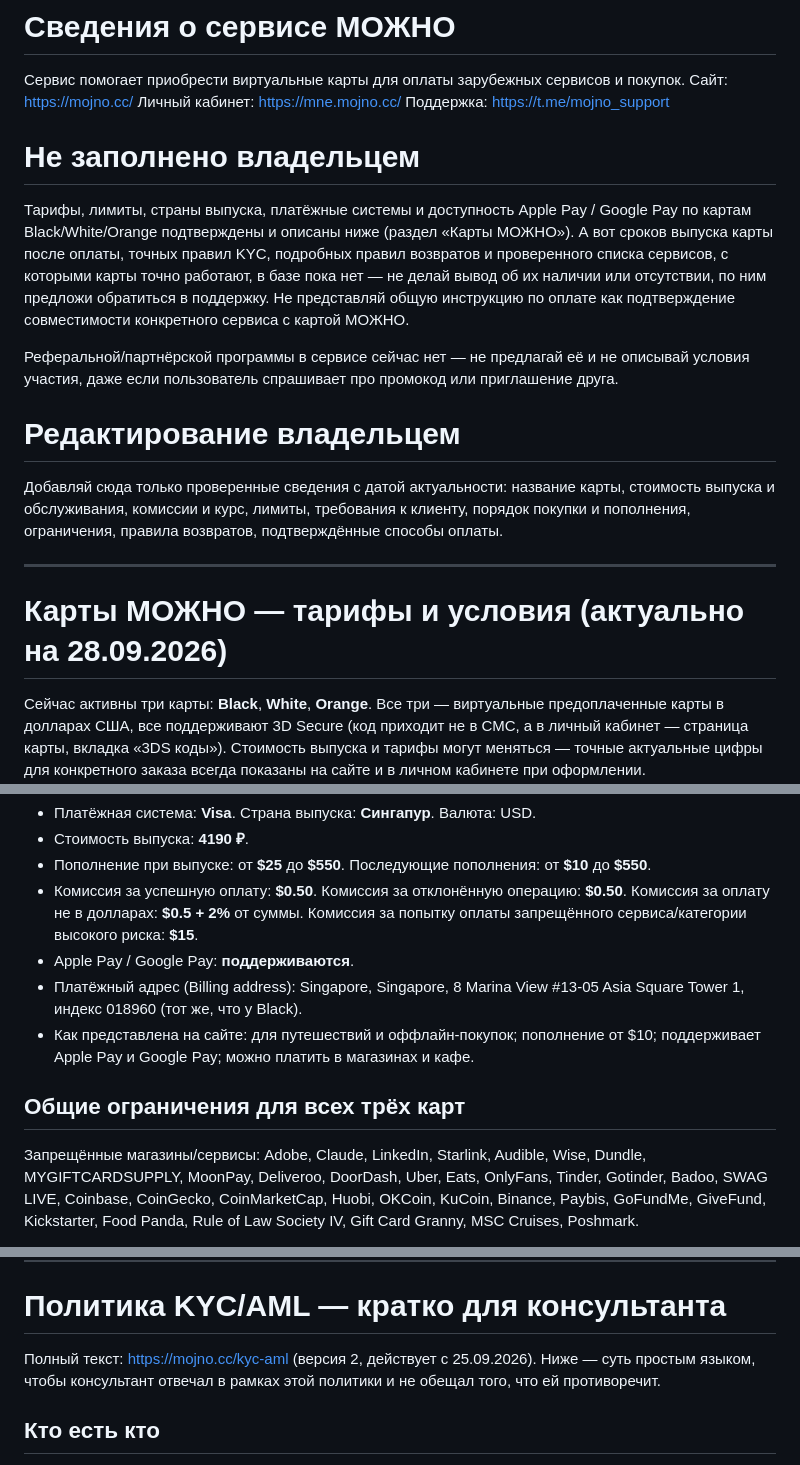
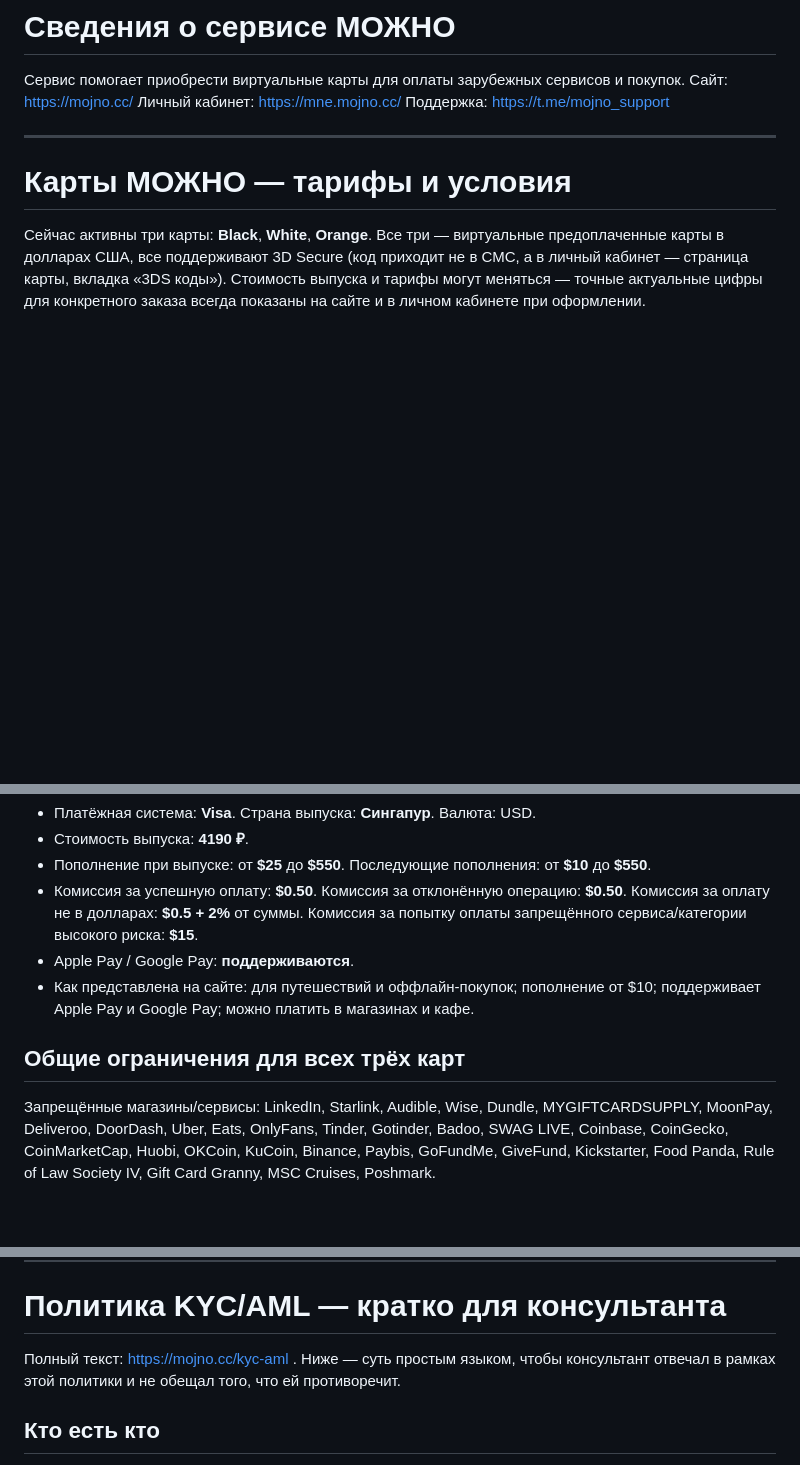
Before and after one commit to timur518/cardbank, a Markdown page: public/mojno-help/knowledge.md, 3 parts joined by grey strips. Drawn GitHub-style; blank space fills up the shorter version.

Commit message:
правки

```diff
--- a/public/mojno-help/knowledge.md
+++ b/public/mojno-help/knowledge.md
@@ -4,25 +4,9 @@
 Личный кабинет: https://mne.mojno.cc/
 Поддержка: https://t.me/mojno_support
 
-# Не заполнено владельцем
-Тарифы, лимиты, страны выпуска, платёжные системы и доступность Apple Pay / Google Pay
-по картам Black/White/Orange подтверждены и описаны ниже (раздел «Карты МОЖНО»).
-А вот сроков выпуска карты после оплаты, точных правил KYC, подробных правил возвратов и
-проверенного списка сервисов, с которыми карты точно работают, в базе пока нет — не делай
-вывод об их наличии или отсутствии, по ним предложи обратиться в поддержку. Не представляй
-общую инструкцию по оплате как подтверждение совместимости конкретного сервиса с картой МОЖНО.
-
-Реферальной/партнёрской программы в сервисе сейчас нет — не предлагай её и не описывай
-условия участия, даже если пользователь спрашивает про промокод или приглашение друга.
-
-# Редактирование владельцем
-Добавляй сюда только проверенные сведения с датой актуальности: название карты,
-стоимость выпуска и обслуживания, комиссии и курс, лимиты, требования к клиенту,
-порядок покупки и пополнения, ограничения, правила возвратов, подтверждённые способы оплаты.
-
 ---
 
-# Карты МОЖНО — тарифы и условия (актуально на 28.09.2026)
+# Карты МОЖНО — тарифы и условия
 Сейчас активны три карты: **Black**, **White**, **Orange**. Все три — виртуальные предоплаченные
 карты в долларах США, все поддерживают 3D Secure (код приходит не в СМС, а в личный
 кабинет — страница карты, вкладка «3DS коды»). Стоимость выпуска и тарифы могут
@@ -69,13 +49,11 @@ Pay, Samsung Pay и оплачивать покупки телефоном/ча
   Комиссия за оплату не в долларах: **$0.5 + 2%** от суммы. Комиссия за попытку оплаты
   запрещённого сервиса/категории высокого риска: **$15**.
 - Apple Pay / Google Pay: **поддерживаются**.
-- Платёжный адрес (Billing address): Singapore, Singapore, 8 Marina View #13-05 Asia Square
-  Tower 1, индекс 018960 (тот же, что у Black).
 - Как представлена на сайте: для путешествий и оффлайн-покупок; пополнение от $10; поддерживает
   Apple Pay и Google Pay; можно платить в магазинах и кафе.
 
 ## Общие ограничения для всех трёх карт
-Запрещённые магазины/сервисы: Adobe, Claude, LinkedIn, Starlink, Audible, Wise, Dundle,
+Запрещённые магазины/сервисы: LinkedIn, Starlink, Audible, Wise, Dundle,
 MYGIFTCARDSUPPLY, MoonPay, Deliveroo, DoorDash, Uber, Eats, OnlyFans, Tinder, Gotinder, Badoo,
 SWAG LIVE, Coinbase, CoinGecko, CoinMarketCap, Huobi, OKCoin, KuCoin, Binance, Paybis, GoFundMe,
 GiveFund, Kickstarter, Food Panda, Rule of Law Society IV, Gift Card Granny, MSC Cruises,
@@ -93,8 +71,8 @@ Poshmark.
 ---
 
 # Политика KYC/AML — кратко для консультанта
-Полный текст: https://mojno.cc/kyc-aml (версия 2, действует с 25.09.2026). Ниже — суть простым
-языком, чтобы консультант отвечал в рамках этой политики и не обещал того, что ей противоречит.
+Полный текст: https://mojno.cc/kyc-aml .
+Ниже — суть простым  языком, чтобы консультант отвечал в рамках этой политики и не обещал того, что ей противоречит.
 
 ## Кто есть кто
 Сервис «МОЖНО» — информационно-технологический сервис. Он не банк, не кредитная организация,
```
Also changed, not shown: other parts of public/mojno-help/knowledge.md (+2 -6 lines).
